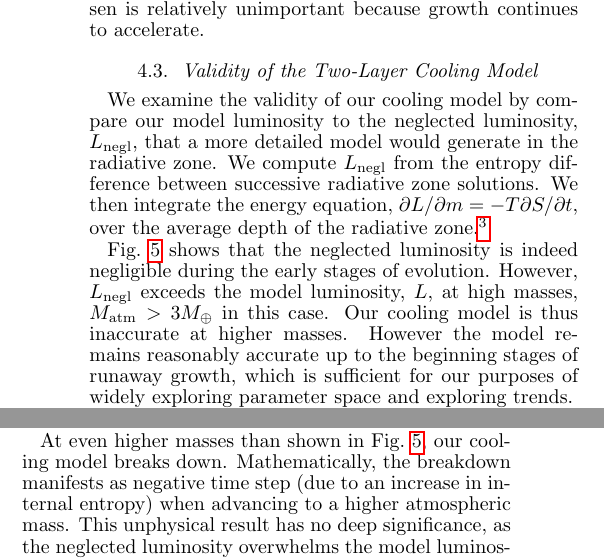
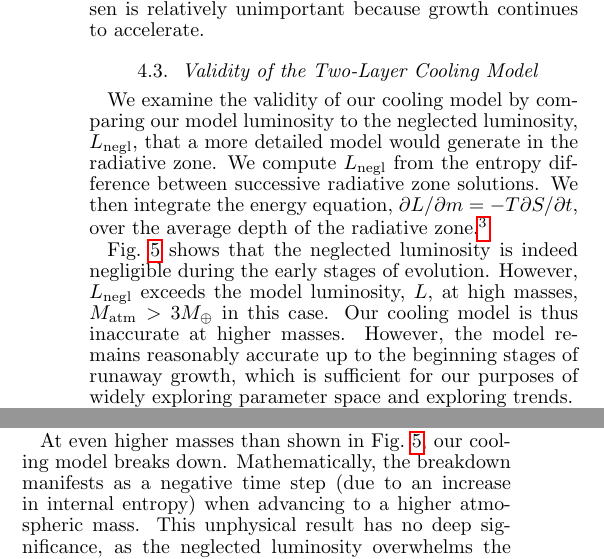
Before and after one commit to apiso/core_accretion, a LaTeX document (tex/draft/draft4.tex): two parts of the columns of page 9 of 16, joined at a grey line, cut so that both start at the same text. Compiled offline with pdfLaTeX; a missing bibliography style is replaced by a similar one.

Commit message:
very minor typos in section 4

```diff
--- a/tex/draft/draft4.tex
+++ b/tex/draft/draft4.tex
@@ -628,13 +628,13 @@ We quantify the runaway growth timescale, $t_{\rm run}$, as the time when $M_{\r
 \subsection{Validity of the Two-Layer Cooling Model}
 \label{sec:endoftime}
 
-We examine the  validity of our cooling model by compare our model luminosity to the neglected luminosity, $L_{\rm negl}$,  that a more detailed model would generate in the radiative zone.  We compute $L_{\rm negl}$ from the entropy difference between successive radiative zone solutions.  We then integrate the energy equation, $\p L / \p m = - T \p S/ \p t$, over the average depth of the radiative zone.\footnote{While useful as a diagnostic, the neglected luminosity cannot reliably correct the global cooling model because the effects of $L_{\rm negl}$ on the structure of the radiative zone are still ignored.}
+We examine the  validity of our cooling model by comparing our model luminosity to the neglected luminosity, $L_{\rm negl}$,  that a more detailed model would generate in the radiative zone.  We compute $L_{\rm negl}$ from the entropy difference between successive radiative zone solutions.  We then integrate the energy equation, $\p L / \p m = - T \p S/ \p t$, over the average depth of the radiative zone.\footnote{While useful as a diagnostic, the neglected luminosity cannot reliably correct the global cooling model because the effects of $L_{\rm negl}$ on the structure of the radiative zone are still ignored.}
 
- \Fig{fig:coolingterms} shows that the neglected luminosity is indeed negligible during the early stages of evolution.  However, $L_{\rm negl}$ exceeds the model luminosity, $L$, at high masses, $M_{\rm atm} > 3 M_\oplus$ in this case.  Our cooling model is thus inaccurate at higher masses.  However the model remains reasonably accurate up to the beginning stages of runaway growth, which is sufficient for our purposes of widely exploring parameter space and exploring trends.
+ \Fig{fig:coolingterms} shows that the neglected luminosity is indeed negligible during the early stages of evolution.  However, $L_{\rm negl}$ exceeds the model luminosity, $L$, at high masses, $M_{\rm atm} > 3 M_\oplus$ in this case.  Our cooling model is thus inaccurate at higher masses.  However, the model remains reasonably accurate up to the beginning stages of runaway growth, which is sufficient for our purposes of widely exploring parameter space and exploring trends.
 
 The individual terms in the global cooling model of \Eq{eq:coolingglobal}, evaluated at the RCB, are also plotted in \Fig{fig:coolingterms}.  At low masses, the change in energy, $- \dot{E}$, makes the dominant contribution to luminosity.  As the mass increases, the surface terms become more significant, led by the accretion energy.  However the surface terms are everywhere smaller than $L_{\rm negl}$.  Thus wherever our model is accurate -- including the crucial early phases of growth -- surface terms are a minor correction.  The neglect of surface terms in the analytic model is thus not a serious omission.
 
-At even higher masses than shown in \Fig{fig:coolingterms}, our cooling model breaks down.  Mathematically, the breakdown manifests as negative time step (due to an increase in internal entropy) when advancing to a higher atmospheric mass.  This unphysical result has no deep significance, as the neglected luminosity overwhelms the model luminosity by this point.    Effectively the model is telling us when to ignore it.  Our results are unaffected by the breakdown, which occurs comfortably after $t_{\rm run}$, our threshold for runaway growth.
+At even higher masses than shown in \Fig{fig:coolingterms}, our cooling model breaks down.  Mathematically, the breakdown manifests as a negative time step (due to an increase in internal entropy) when advancing to a higher atmospheric mass.  This unphysical result has no deep significance, as the neglected luminosity overwhelms the model luminosity by this point.    Effectively the model is telling us when to ignore it.  Our results are unaffected by the breakdown, which occurs comfortably after $t_{\rm run}$, our threshold for runaway growth.
 
 
 \begin{figure}[tb]
```
Also changed, not shown: tex/draft/draft4.tex (2 more changed lines).
